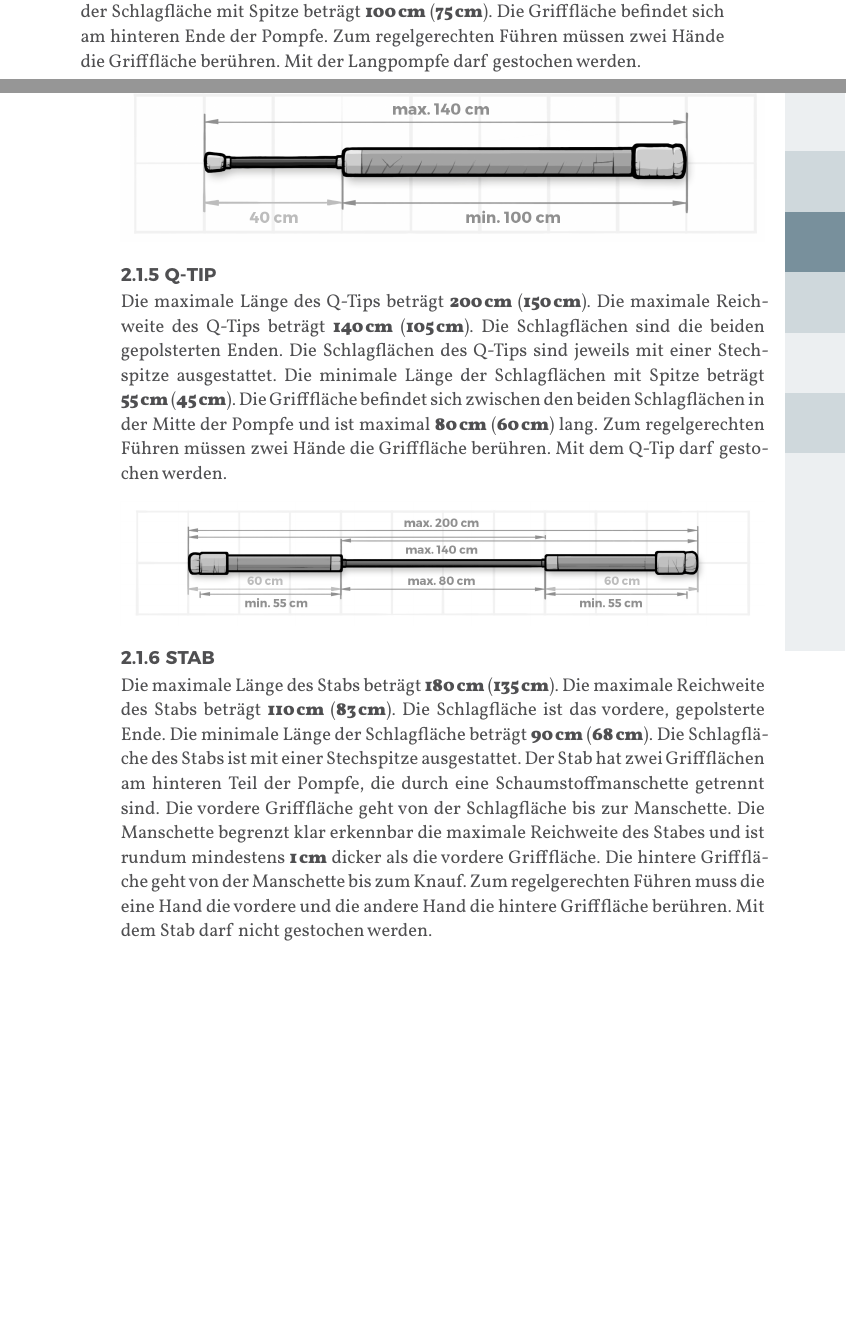
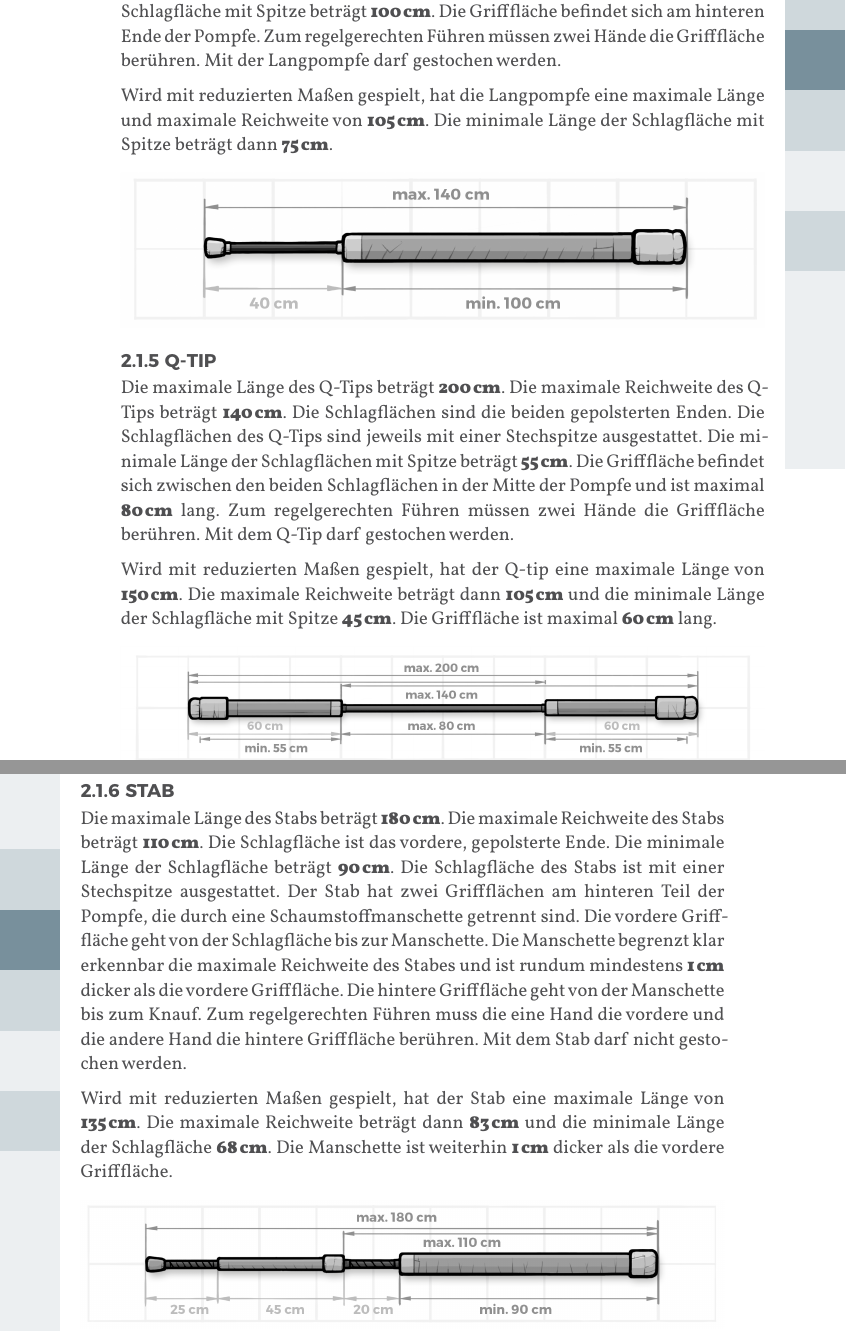
Before and after one commit to JuggerGermany/Regelwerk, a Typst document (typst/regelwerk.typ, which reads typst/pompfen/kette.typ, typst/pompfen/kurzpompfe.typ, typst/pompfen/langpompfe.typ): two parts of pages 12 and 13 of 35 before the commit and two parts of pages 13 and 14 of 35 after it, joined at a grey line, cut so that both start at the same text, the shorter picture padded with empty space. Compiled offline with Typst 0.15.

Commit message:
kindermaße Auslagern in eigenen Abschnitt

```diff
--- a/typst/pompfen/kette.typ
+++ b/typst/pompfen/kette.typ
@@ -4,5 +4,3 @@
 Die Kette besteht aus einer Handschlaufe, einem Strang und einem Ball.
 Am vorderen Ende der Kette befindet sich der Ball. Am hinteren Ende befindet sich die Handschlaufe.
 
-Die maximale Reichweite der Kette entspricht ihrer maximalen Länge und beträgt #strong[320_cm] (#strong[240_cm]).
-Der Ball besteht aus polsterndem Material und hat einen Mindestdurchmesser von #strong[19_cm] (#strong[19_cm]). Der Strang ist durchgehend gepolstert.
@@ -11,4 +12,6 @@ Die Polsterung darf nicht verrutschen.
 Zum regelgerechten Führen muss die Handschlaufe die Hand oder den Arm des*der Kettenspieler*in berühren.
 Mit der Kette kann nicht gepinnt werden.
 
+Wird mit reduzierten Maßen gespielt, hat die Kette eine maximale Länge von #strong[240_cm] und der Ball einen Mindestdurchmesser von #strong[19_cm].
+
 #align(center)[#image("/typst/images/kette.jpg")]
--- a/typst/pompfen/kurzpompfe.typ
+++ b/typst/pompfen/kurzpompfe.typ
@@ -1,12 +1,15 @@
 
 #let title = "Kurzpompfe"
 
-Die maximale Länge und die maximale Reichweite der Kurzpompfe beträgt #strong[85_cm] (#strong[64_cm]).
+Die maximale Länge und die maximale Reichweite der Kurzpompfe beträgt #strong[85_cm].
 Die Schlagfläche ist das vordere, gepolsterte Ende.
 Die Schlagfläche der Kurzpompfe ist mit einer Stechspitze ausgestattet.
-Die minimale Länge der Schlagfläche mit Spitze beträgt #strong[60_cm] (#strong[50_cm]).
+Die minimale Länge der Schlagfläche mit Spitze beträgt #strong[60_cm].
 Die Grifffläche befindet sich am hinteren Ende der Pompfe.
 Die Kurzpompfe darf in Kombination mit einem Schild oder einer zweiten Kurzpompfe gespielt werden.
 Zum regelgerechten Führen muss eine Hand die Grifffläche berühren. Mit der Kurzpompfe darf gestochen werden.
 
+Wird mit reduzierten Maßen gespielt, hat die Kurzpompfe eine maximale Länge und eine maximale Reichweite von #strong[64_cm].
+Die minimale Länge der Schlagfläche mit Spitze beträgt dann #strong[50_cm].
+
 #align(center)[#image("/typst/images/kp.jpg")]
--- a/typst/pompfen/langpompfe.typ
+++ b/typst/pompfen/langpompfe.typ
@@ -1,12 +1,16 @@
 
 #let title = "Langpompfe"
 
-Die maximale Länge und die maximale Reichweite der Langpompfe beträgt #strong[140_cm] (#strong[105_cm]).
+Die maximale Länge und die maximale Reichweite der Langpompfe beträgt #strong[140_cm].
 Die Schlagfläche ist das vordere, gepolsterte Ende.
 Die Schlagfläche der Langpompfe ist mit einer Stechspitze ausgestattet.
-Die minimale Länge der Schlagfläche mit Spitze beträgt #strong[100_cm] (#strong[75_cm]).
+Die minimale Länge der Schlagfläche mit Spitze beträgt #strong[100_cm].
 Die Grifffläche befindet sich am hinteren Ende der Pompfe.
 Zum regelgerechten Führen müssen zwei Hände die Grifffläche berühren.
 Mit der Langpompfe darf gestochen werden.
 
+
+Wird mit reduzierten Maßen gespielt, hat die Langpompfe eine maximale Länge und maximale Reichweite von #strong[105_cm].
+Die minimale Länge der Schlagfläche mit Spitze beträgt dann #strong[75_cm].
+
 #align(center)[#image("/typst/images/lp.jpg")]
--- a/typst/pompfen/qtip.typ
+++ b/typst/pompfen/qtip.typ
@@ -1,13 +1,17 @@
 
 #let title = "Q-Tip"
 
-Die maximale Länge des Q-Tips beträgt #strong[200_cm] (#strong[150_cm]).
-Die maximale Reichweite des Q-Tips beträgt #strong[140_cm] (#strong[105_cm]).
+Die maximale Länge des Q-Tips beträgt #strong[200_cm].
+Die maximale Reichweite des Q-Tips beträgt #strong[140_cm].
 Die Schlagflächen sind die beiden gepolsterten Enden.
 Die Schlagflächen des Q-Tips sind jeweils mit einer Stechspitze ausgestattet.
-Die minimale Länge der Schlagflächen mit Spitze beträgt #strong[55_cm] (#strong[45_cm]).
-Die Grifffläche befindet sich zwischen den beiden Schlagflächen in der Mitte der Pompfe und ist maximal #strong[80_cm] (#strong[60_cm]) lang.
+Die minimale Länge der Schlagflächen mit Spitze beträgt #strong[55_cm].
+Die Grifffläche befindet sich zwischen den beiden Schlagflächen in der Mitte der Pompfe und ist maximal #strong[80_cm] lang.
 Zum regelgerechten Führen müssen zwei Hände die Grifffläche berühren.
 Mit dem Q-Tip darf gestochen werden.
 
+Wird mit reduzierten Maßen gespielt, hat der Q-tip eine maximale Länge von #strong[150_cm].
+Die maximale Reichweite beträgt dann #strong[105_cm] und die minimale Länge der Schlagfläche mit Spitze #strong[45_cm].
+Die Grifffläche ist maximal #strong[60_cm] lang.
+
 #align(center)[#image("/typst/images/q_tip.jpg")]
--- a/typst/pompfen/schild.typ
+++ b/typst/pompfen/schild.typ
@@ -1,10 +1,12 @@
 
 #let title = "Schild"
 
-Der Schild ist rund und hat einen maximalen Durchmesser von #strong[60_cm] (#strong[45_cm]).
+Der Schild ist rund und hat einen maximalen Durchmesser von #strong[60_cm].
 Die vordere Fläche und der Rand des Schildes sind gepolstert.
 Der Griff befindet sich auf der hinteren Seite des Schildes.
 Der Schild wird einhändig geführt und in Kombination mit einer Kurzpompfe gespielt.
 Mit dem Schild kann weder getroffen, noch gepinnt werden.
 
+Wird mit reduzierten Maßen gespielt, hat der Schild einen maximalen Durchmesser von #strong[45_cm].
+
 #align(center)[#image("/typst/images/schild.jpg")]
--- a/typst/pompfen/stab.typ
+++ b/typst/pompfen/stab.typ
@@ -1,10 +1,10 @@
 
 #let title = "Stab"
 
-Die maximale Länge des Stabs beträgt #strong[180_cm] (#strong[135_cm]).
-Die maximale Reichweite des Stabs beträgt #strong[110_cm] (#strong[83_cm]).
+Die maximale Länge des Stabs beträgt #strong[180_cm].
+Die maximale Reichweite des Stabs beträgt #strong[110_cm].
 Die Schlagfläche ist das vordere, gepolsterte Ende.
-Die minimale Länge der Schlagfläche beträgt #strong[90_cm] (#strong[68_cm]).
+Die minimale Länge der Schlagfläche beträgt #strong[90_cm].
 Die Schlagfläche des Stabs ist mit einer Stechspitze ausgestattet.
 Der Stab hat zwei Griffflächen am hinteren Teil der Pompfe, die durch eine Schaumstoffmanschette getrennt sind.
 Die vordere Grifffläche geht von der Schlagfläche bis zur Manschette.
@@ -13,4 +13,8 @@ Die hintere Grifffläche geht von der Manschette bis zum Knauf.
 Zum regelgerechten Führen muss die eine Hand die vordere und die andere Hand die hintere Grifffläche berühren.
 Mit dem Stab darf nicht gestochen werden.
 
+
+Wird mit reduzierten Maßen gespielt, hat der Stab eine maximale Länge von #strong[135_cm].
+Die maximale Reichweite beträgt dann #strong[83_cm] und die minimale Länge der Schlagfläche #strong[68_cm].
+Die Manschette ist weiterhin #strong[1_cm] dicker als die vordere Grifffläche.
 #align(center)[#image("/typst/images/stab.jpg")]
--- a/typst/spielfeld/spielfeld.typ
+++ b/typst/spielfeld/spielfeld.typ
@@ -7,7 +7,6 @@ Die Gesamtbreite beträgt #strong[20_m] (#strong[15_m]).
 Der Bereich außerhalb des Spielfeldes ist das #emph[Aus].
 Das Spielfeld wird mit Linien abgegrenzt.
-Die kurzen, sich gegenüberliegenden #strong[10_m] (#strong[7,5_m]) langen Linien sind die #emph[Grundlinien].
+Die kurzen, sich gegenüberliegenden #strong[10_m] langen Linien sind die #emph[Grundlinien].
 Alle anderen Linien sind #emph[Seitenlinien].
 Alle Linien, sowohl die Grund- als auch die Seitenlinien, gehören zum Aus.
 Der #emph[Mittelpunkt] des Spielfeldes ist markiert.
-Die #emph[Male] befinden sich auf beiden Spielfeldhälften, ausgehend von der Mitte der jeweiligen Grundlinie #strong[2_m] (#strong[1,5_m]) in Richtung Mittelpunkt.
```
Also changed, not shown: typst/pompfen/schlagflaeche.typ (+2 -0 lines), typst/spielfeld/jugg.typ (+2 -0 lines), typst/spielfeld/mal.typ (+2 -0 lines), typst/pompfen/kette.typ (3 more changed lines), typst/spielfeld/spielfeld.typ (8 more changed lines).
